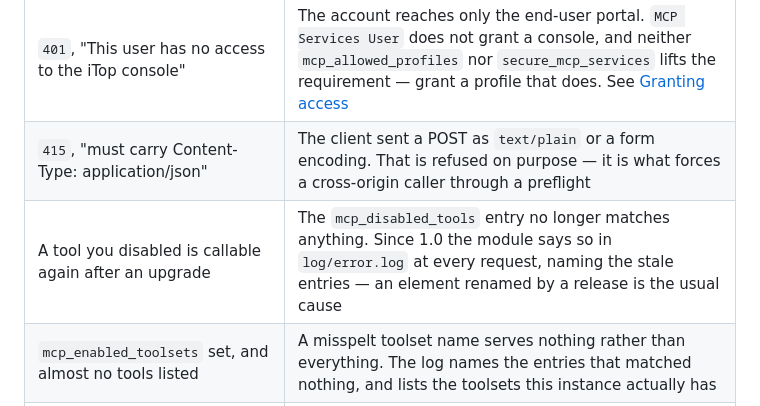
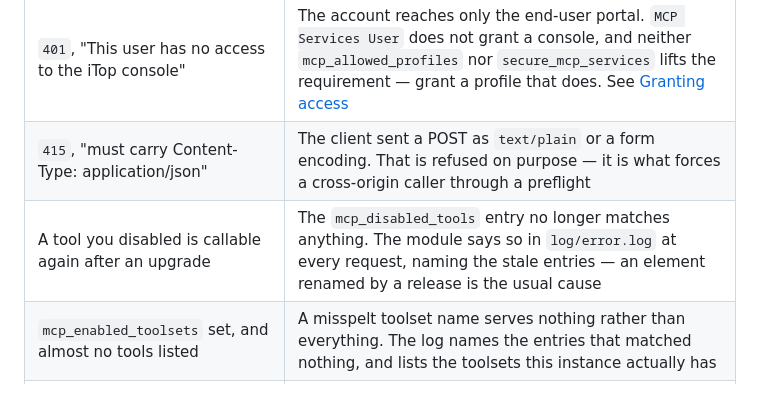
Before and after one commit to AltiooBV/altioo-mcp, a Markdown page: README.md, the part around the change. Rendered like a GitHub page.

Commit message:
docs(readme): "Since 1.0" implies a release that came before it
1.0 is the first release — SECURITY.md's supported-versions table says so.
A since-clause naming it tells a reader there was something earlier to
compare against.

```diff
--- a/README.md
+++ b/README.md
@@ -671,7 +671,7 @@ new one. See [Granting access](#granting-access) for which scope grants what.
 |---|---|
 | `401`, "This user has no access to the iTop console" | The account reaches only the end-user portal. `MCP Services User` does not grant a console, and neither `mcp_allowed_profiles` nor `secure_mcp_services` lifts the requirement — grant a profile that does. See [Granting access](#granting-access) |
 | `415`, "must carry Content-Type: application/json" | The client sent a POST as `text/plain` or a form encoding. That is refused on purpose — it is what forces a cross-origin caller through a preflight |
-| A tool you disabled is callable again after an upgrade | The `mcp_disabled_tools` entry no longer matches anything. Since 1.0 the module says so in `log/error.log` at every request, naming the stale entries — an element renamed by a release is the usual cause |
+| A tool you disabled is callable again after an upgrade | The `mcp_disabled_tools` entry no longer matches anything. The module says so in `log/error.log` at every request, naming the stale entries — an element renamed by a release is the usual cause |
 | `mcp_enabled_toolsets` set, and almost no tools listed | A misspelt toolset name serves nothing rather than everything. The log names the entries that matched nothing, and lists the toolsets this instance actually has |
 | Only the first 50 tools appear in a client | That client ignores `nextCursor`. Raise `mcp_pagination_limit` — it defaults to 200 for this reason |
 | "The MCP request could not be completed. Server log reference: `a1b2c3…`" | An internal failure, answered generically on purpose. Grep `log/error.log` for that reference; the audit row carries it too, in **Log reference** |
```
